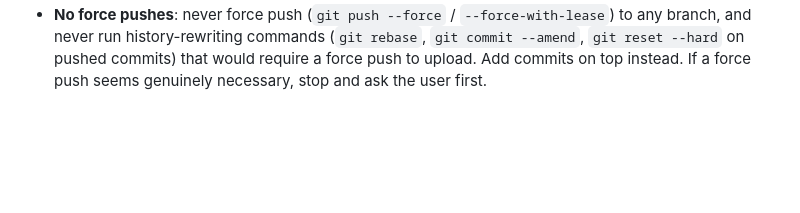
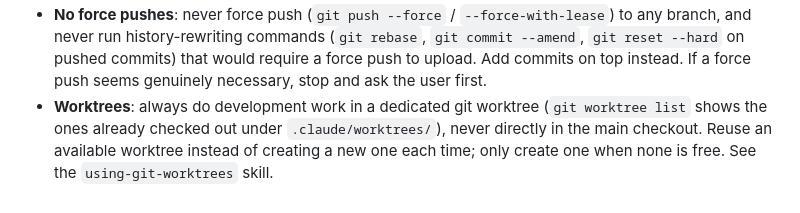
Before and after one commit to Axl-Lvy/MemorChess, a Markdown page: CLAUDE.md, the part around the change. Rendered like a GitHub page; blank space fills up the shorter version.

Commit message:
docs: always work in a dedicated git worktree (#260)

```diff
--- a/CLAUDE.md
+++ b/CLAUDE.md
@@ -71,3 +71,4 @@ The toolchain is deliberately held below AGP 9.1, and the Gradle wrapper below 9
 - **PR titles**: must follow Conventional Commits (`feat(module): ...`, `fix: ...`).
 - **PR descriptions**: You MUST always use `@.github/pull_request_template.md` as the base for every PR body. Start the body with the template content (the `## Options` checkboxes, unchecked by default) and add the description below it.
 - **No force pushes**: never force push (`git push --force` / `--force-with-lease`) to any branch, and never run history-rewriting commands (`git rebase`, `git commit --amend`, `git reset --hard` on pushed commits) that would require a force push to upload. Add commits on top instead. If a force push seems genuinely necessary, stop and ask the user first.
+- **Worktrees**: always do development work in a dedicated git worktree (`git worktree list` shows the ones already checked out under `.claude/worktrees/`), never directly in the main checkout. Reuse an available worktree instead of creating a new one each time; only create one when none is free. See the `using-git-worktrees` skill.
```
